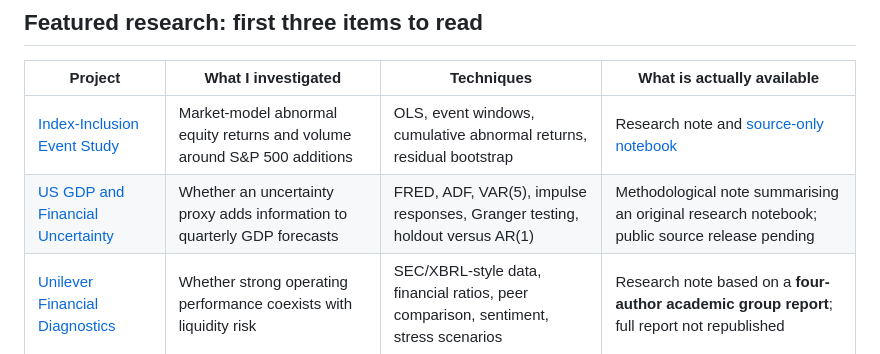
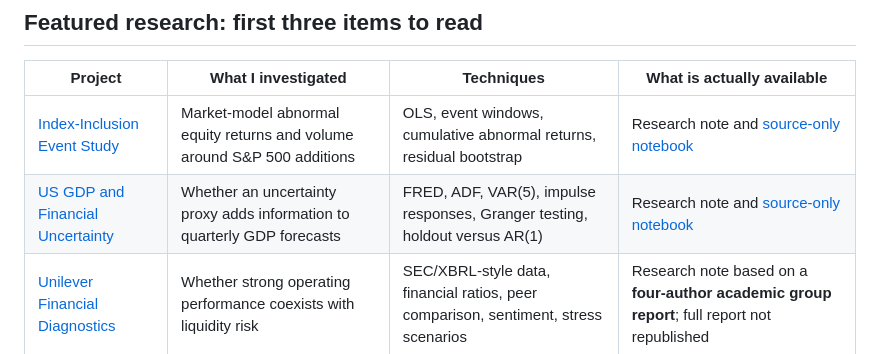
Before and after one commit to athena-biju/rwi-portfolio-athena-biju, a Markdown page: README.md, the part around the change. GitHub-like rendering.

Commit message:
docs: link macro VAR source archive in recruiter index

```diff
--- a/README.md
+++ b/README.md
@@ -10,7 +10,7 @@
 | Project | What I investigated | Techniques | What is actually available |
 | --- | --- | --- | --- |
 | [Index-Inclusion Event Study](research/index-inclusion-event-study.md) | Market-model abnormal equity returns and volume around S&P 500 additions | OLS, event windows, cumulative abnormal returns, residual bootstrap | Research note and [source-only notebook](research/notebooks/sp500-inclusion-eventstudy-exploratory.ipynb) |
-| [US GDP and Financial Uncertainty](research/gdp-uncertainty-var.md) | Whether an uncertainty proxy adds information to quarterly GDP forecasts | FRED, ADF, VAR(5), impulse responses, Granger testing, holdout versus AR(1) | Methodological note summarising an original research notebook; public source release pending |
+| [US GDP and Financial Uncertainty](research/gdp-uncertainty-var.md) | Whether an uncertainty proxy adds information to quarterly GDP forecasts | FRED, ADF, VAR(5), impulse responses, Granger testing, holdout versus AR(1) | Research note and [source-only notebook](research/notebooks/gdp-uncertainty-var-exploratory.ipynb) |
 | [Unilever Financial Diagnostics](research/unilever-financial-diagnostics.md) | Whether strong operating performance coexists with liquidity risk | SEC/XBRL-style data, financial ratios, peer comparison, sentiment, stress scenarios | Research note based on a **four-author academic group report**; full report not republished |
 
 ## Directly inspectable GitHub work
```
